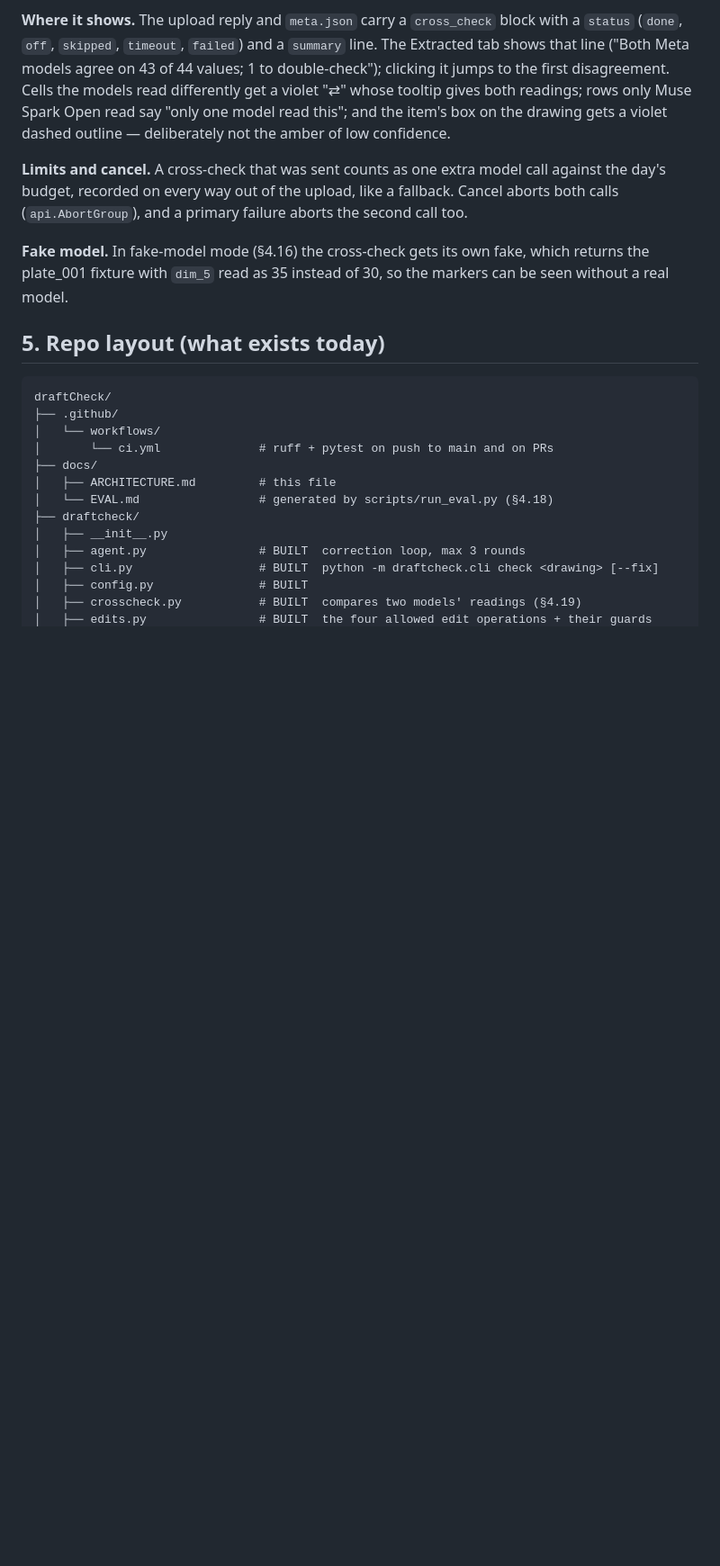
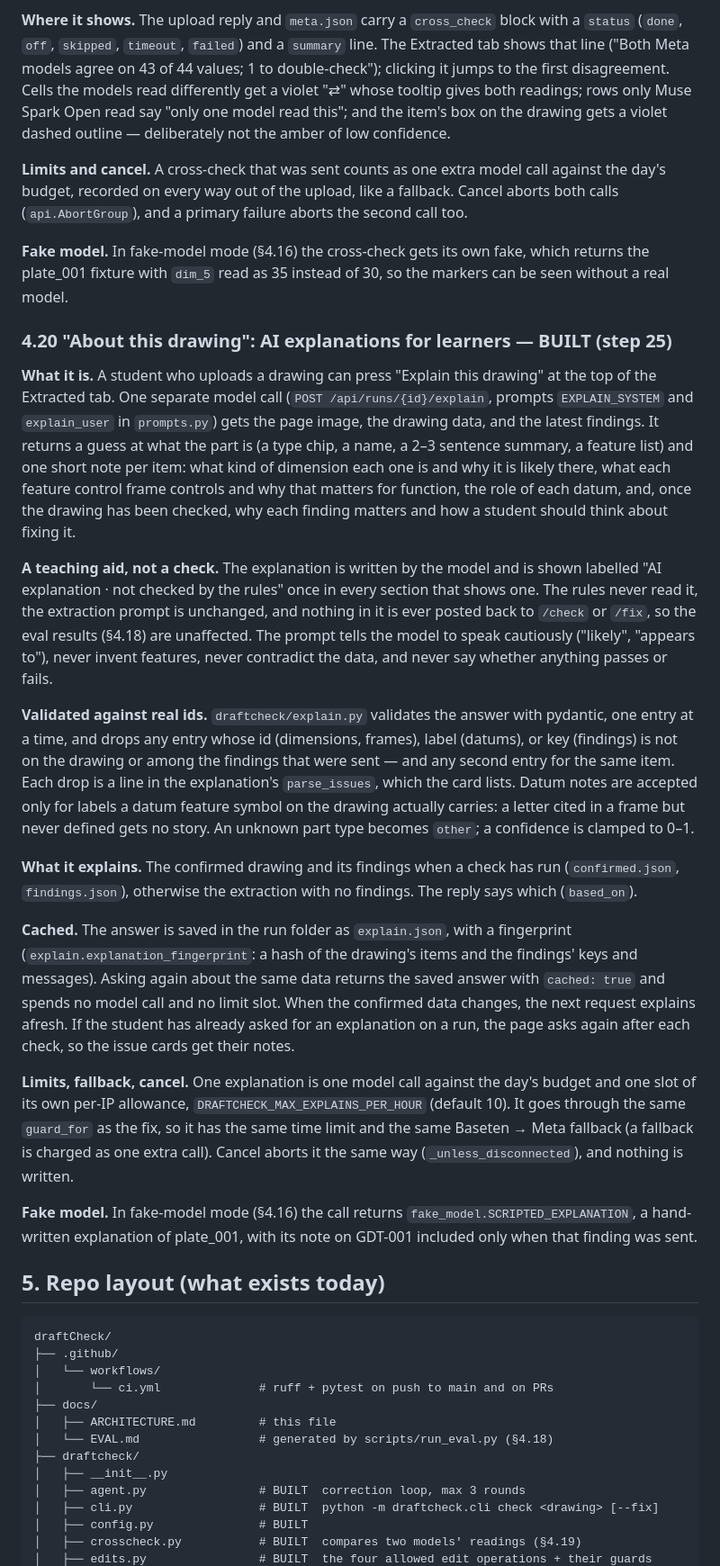
Before and after one commit to ghatoleaakruti/draftCheck, a Markdown page: docs/ARCHITECTURE.md, the part around one of its changes. Shown at 90% size. GitHub-like rendering; blank space fills up the shorter version.

````diff
--- a/docs/ARCHITECTURE.md
+++ b/docs/ARCHITECTURE.md
@@ -1271,6 +1272,53 @@ both calls (`api.AbortGroup`), and a primary failure aborts the second call too.
 the plate_001 fixture with `dim_5` read as 35 instead of 30, so the markers can be seen
 without a real model.
 
+### 4.20 "About this drawing": AI explanations for learners — BUILT (step 25)
+
+**What it is.** A student who uploads a drawing can press "Explain this drawing" at the
+top of the Extracted tab. One separate model call (`POST /api/runs/{id}/explain`, prompts
+`EXPLAIN_SYSTEM` and `explain_user` in `prompts.py`) gets the page image, the drawing data,
+and the latest findings. It returns a guess at what the part is (a type chip, a name, a
+2–3 sentence summary, a feature list) and one short note per item: what kind of dimension
+each one is and why it is likely there, what each feature control frame controls and why
+that matters for function, the role of each datum, and, once the drawing has been checked,
+why each finding matters and how a student should think about fixing it.
+
+**A teaching aid, not a check.** The explanation is written by the model and is shown
+labelled "AI explanation · not checked by the rules" once in every section that shows one.
+The rules never read it, the extraction prompt is unchanged, and nothing in it is ever
+posted back to `/check` or `/fix`, so the eval results (§4.18) are unaffected. The prompt
+tells the model to speak cautiously ("likely", "appears to"), never invent features, never
+contradict the data, and never say whether anything passes or fails.
+
+**Validated against real ids.** `draftcheck/explain.py` validates the answer with pydantic,
+one entry at a time, and drops any entry whose id (dimensions, frames), label (datums), or
+key (findings) is not on the drawing or among the findings that were sent — and any second
+entry for the same item. Each drop is a line in the explanation's `parse_issues`, which the
+card lists. Datum notes are accepted only for labels a datum feature symbol on the drawing
+actually carries: a letter cited in a frame but never defined gets no story. An unknown part
+type becomes `other`; a confidence is clamped to 0–1.
+
+**What it explains.** The confirmed drawing and its findings when a check has run
+(`confirmed.json`, `findings.json`), otherwise the extraction with no findings. The reply
+says which (`based_on`).
+
+**Cached.** The answer is saved in the run folder as `explain.json`, with a fingerprint
+(`explain.explanation_fingerprint`: a hash of the drawing's items and the findings' keys
+and messages). Asking again about the same data returns the saved answer with
+`cached: true` and spends no model call and no limit slot. When the confirmed data changes,
+the next request explains afresh. If the student has already asked for an explanation on a
+run, the page asks again after each check, so the issue cards get their notes.
+
+**Limits, fallback, cancel.** One explanation is one model call against the day's budget
+and one slot of its own per-IP allowance, `DRAFTCHECK_MAX_EXPLAINS_PER_HOUR` (default 10).
+It goes through the same `guard_for` as the fix, so it has the same time limit and the same
+Baseten → Meta fallback (a fallback is charged as one extra call). Cancel aborts it the same
+way (`_unless_disconnected`), and nothing is written.
+
+**Fake model.** In fake-model mode (§4.16) the call returns
+`fake_model.SCRIPTED_EXPLANATION`, a hand-written explanation of plate_001, with its note
+on GDT-001 included only when that finding was sent.
+
 ## 5. Repo layout (what exists today)
 
 ```
````
Also changed, not shown: other parts of docs/ARCHITECTURE.md (+5 -1 lines), README.md (+5 -0 lines), docs/images/06-explain.png (added), 10 other files.
